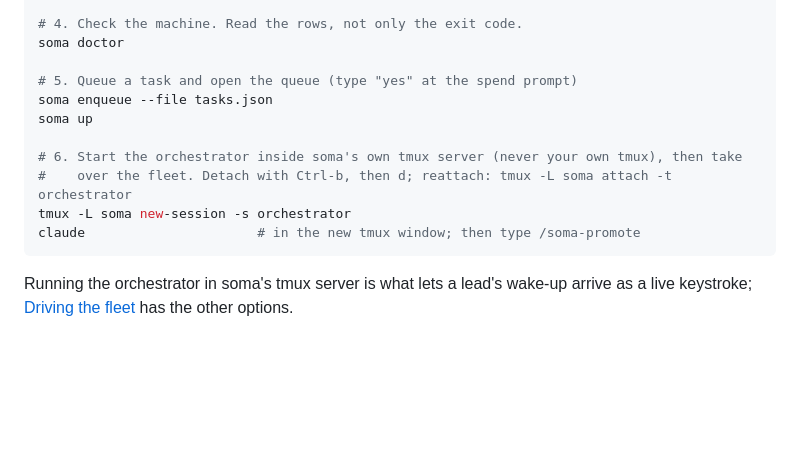
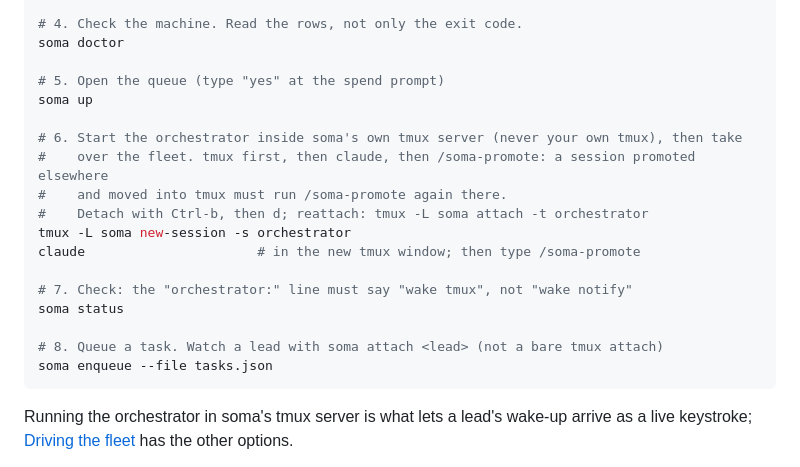
Before and after one commit to Gautam5471/claude-soma-lite, a Markdown page: README.md, the part around the change. Drawn GitHub-style; blank space fills up the shorter version.

````diff
--- a/README.md
+++ b/README.md
@@ -274,14 +274,21 @@ JSON
 # 4. Check the machine. Read the rows, not only the exit code.
 soma doctor
 
-# 5. Queue a task and open the queue (type "yes" at the spend prompt)
-soma enqueue --file tasks.json
+# 5. Open the queue (type "yes" at the spend prompt)
 soma up
 
 # 6. Start the orchestrator inside soma's own tmux server (never your own tmux), then take
-#    over the fleet. Detach with Ctrl-b, then d; reattach: tmux -L soma attach -t orchestrator
+#    over the fleet. tmux first, then claude, then /soma-promote: a session promoted elsewhere
+#    and moved into tmux must run /soma-promote again there.
+#    Detach with Ctrl-b, then d; reattach: tmux -L soma attach -t orchestrator
 tmux -L soma new-session -s orchestrator
 claude                      # in the new tmux window; then type /soma-promote
+
+# 7. Check: the "orchestrator:" line must say "wake tmux", not "wake notify"
+soma status
+
+# 8. Queue a task. Watch a lead with soma attach <lead> (not a bare tmux attach)
+soma enqueue --file tasks.json
 ```
 
 Running the orchestrator in soma's tmux server is what lets a lead's wake-up arrive as a live
````
Also changed, not shown: docs/install/linux.md (+52 -33 lines), docs/install/windows.md (+54 -33 lines).
